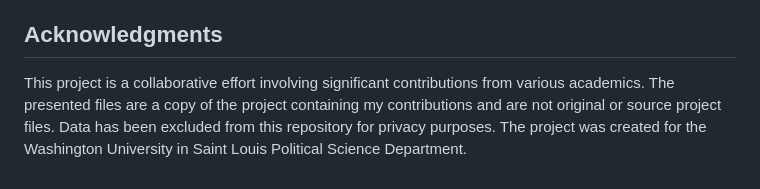
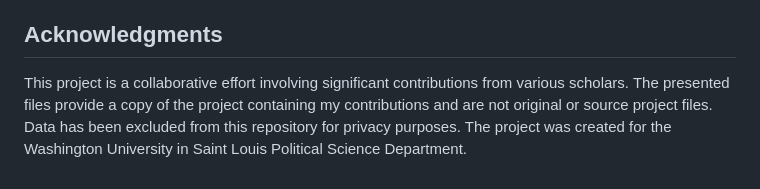
Before and after one commit to domlockett/twitter_text_experiment, a Markdown page: README.md, the part around the change. Rendered like a GitHub page.

```diff
--- a/README.md
+++ b/README.md
@@ -55,4 +55,4 @@ The executables in the project automate the entire process, from data scraping t
 
 ## Acknowledgments
 
-This project is a collaborative effort involving significant contributions from various academics. The presented files are a copy of the project containing my contributions and are not original or source project files. Data has been excluded from this repository for privacy purposes. The project was created for the Washington University in Saint Louis Political Science Department.
+This project is a collaborative effort involving significant contributions from various scholars. The presented files provide a copy of the project containing my contributions and are not original or source project files. Data has been excluded from this repository for privacy purposes. The project was created for the Washington University in Saint Louis Political Science Department.
```
